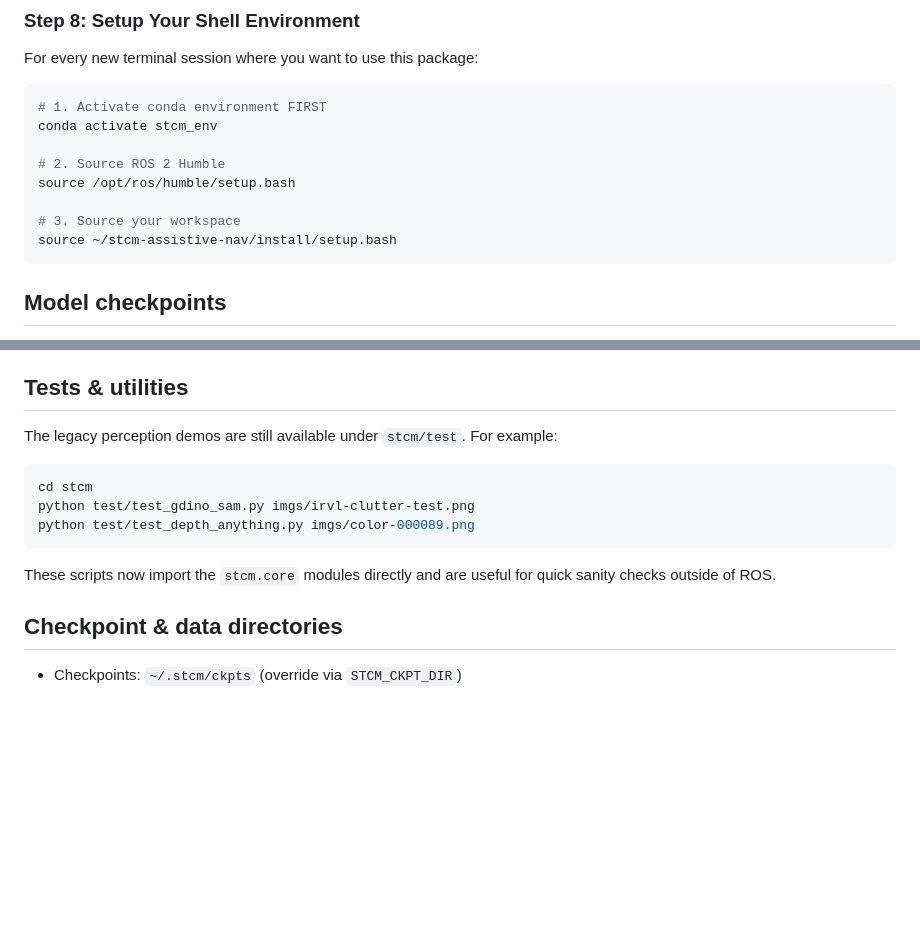
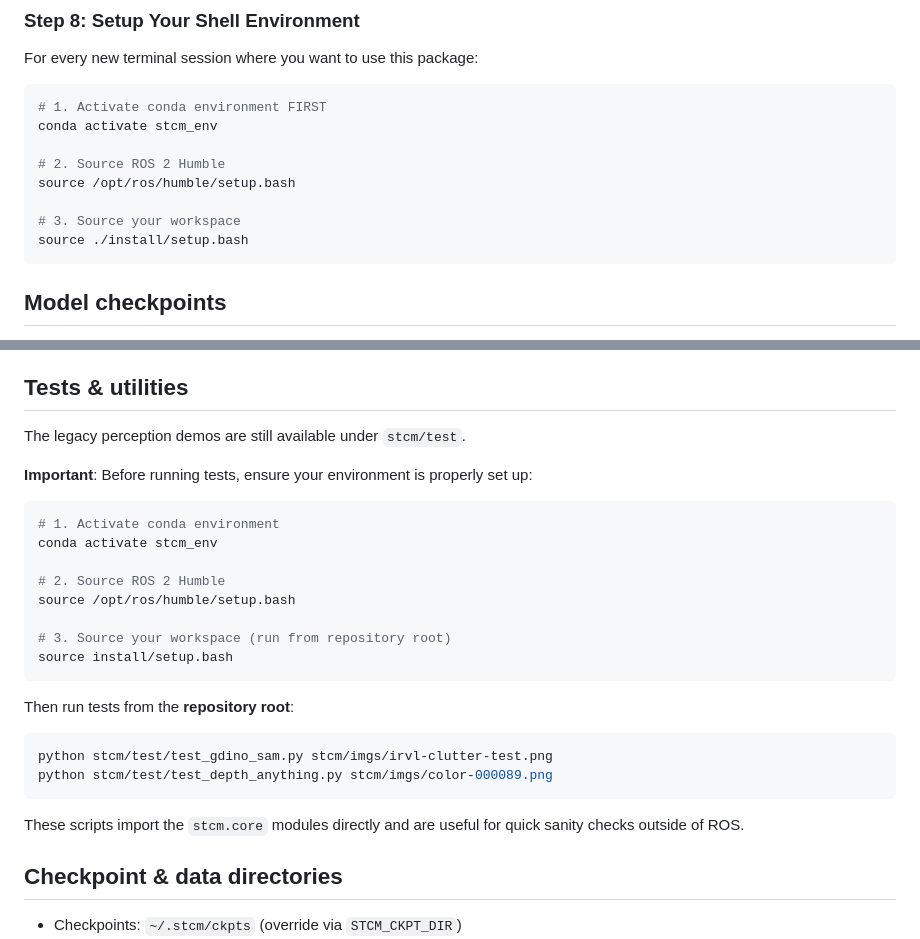
Before and after one commit to anh0001/stcm-assistive-nav, a Markdown page: README.md, 2 parts joined by grey strips. Drawn GitHub-style; blank space fills up the shorter version.

Commit message:
Fix README instructions for sourcing workspace and running tests

````diff
--- a/README.md
+++ b/README.md
@@ -147,7 +147,7 @@ conda activate stcm_env
 source /opt/ros/humble/setup.bash
 
 # 3. Source your workspace
-source ~/stcm-assistive-nav/install/setup.bash
+source ./install/setup.bash
 ```
 
 ## Model checkpoints
@@ -191,15 +191,27 @@ ros2 run stcm semantic_map_updater graph_input_path:=/tmp/semantic_graph.json
 4. Persist the generated graph (`graph_output_path`) and feed it back to the updater node to maintain consistency as the robot explores.
 
 ## Tests & utilities
-The legacy perception demos are still available under `stcm/test`. For example:
+The legacy perception demos are still available under `stcm/test`.
 
+**Important**: Before running tests, ensure your environment is properly set up:
 ```bash
-cd stcm
-python test/test_gdino_sam.py imgs/irvl-clutter-test.png
-python test/test_depth_anything.py imgs/color-000089.png
+# 1. Activate conda environment
+conda activate stcm_env
+
+# 2. Source ROS 2 Humble
+source /opt/ros/humble/setup.bash
+
+# 3. Source your workspace (run from repository root)
+source install/setup.bash
 ```
 
-These scripts now import the `stcm.core` modules directly and are useful for quick sanity checks outside of ROS.
+Then run tests from the **repository root**:
+```bash
+python stcm/test/test_gdino_sam.py stcm/imgs/irvl-clutter-test.png
+python stcm/test/test_depth_anything.py stcm/imgs/color-000089.png
+```
+
+These scripts import the `stcm.core` modules directly and are useful for quick sanity checks outside of ROS.
 
 ## Checkpoint & data directories
 - Checkpoints: `~/.stcm/ckpts` (override via `STCM_CKPT_DIR`)
````
